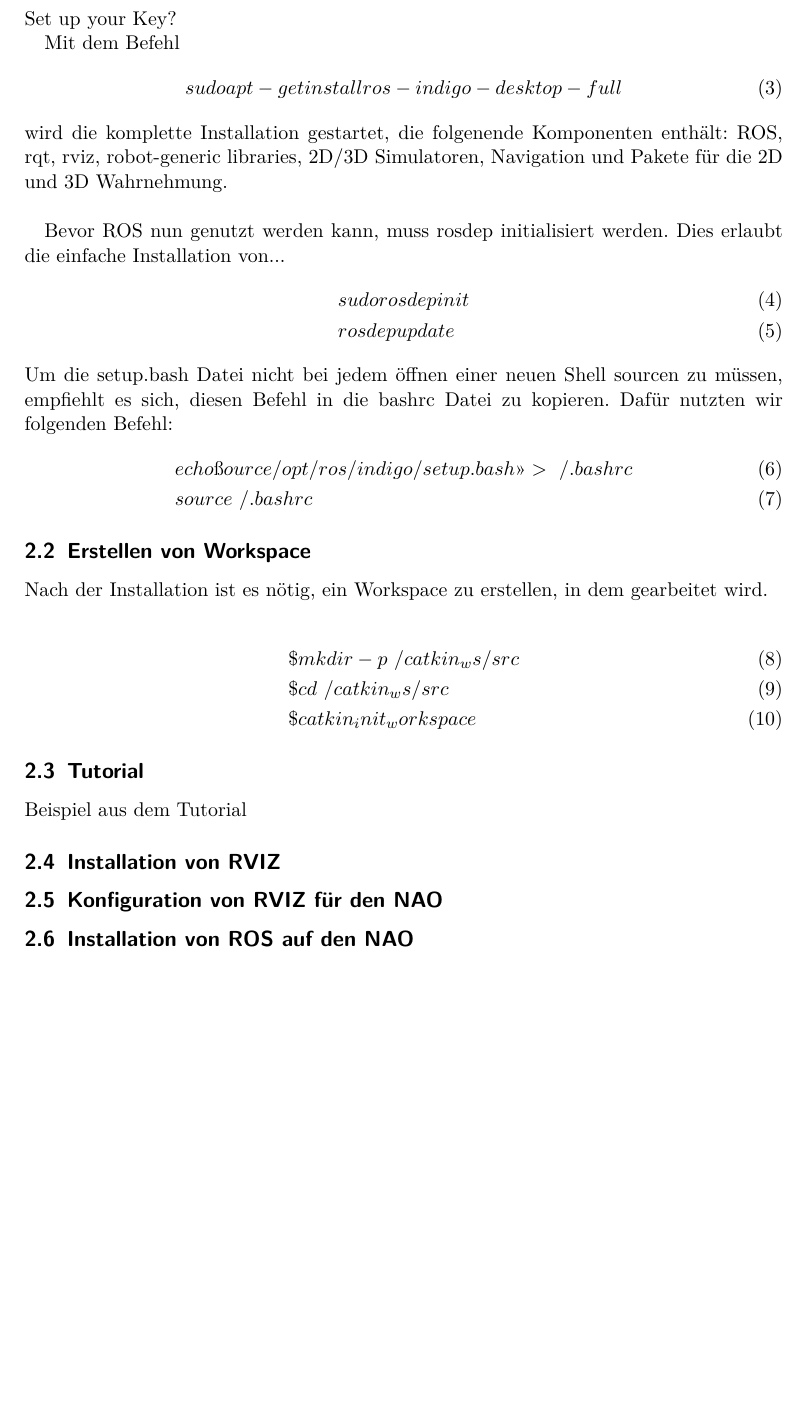
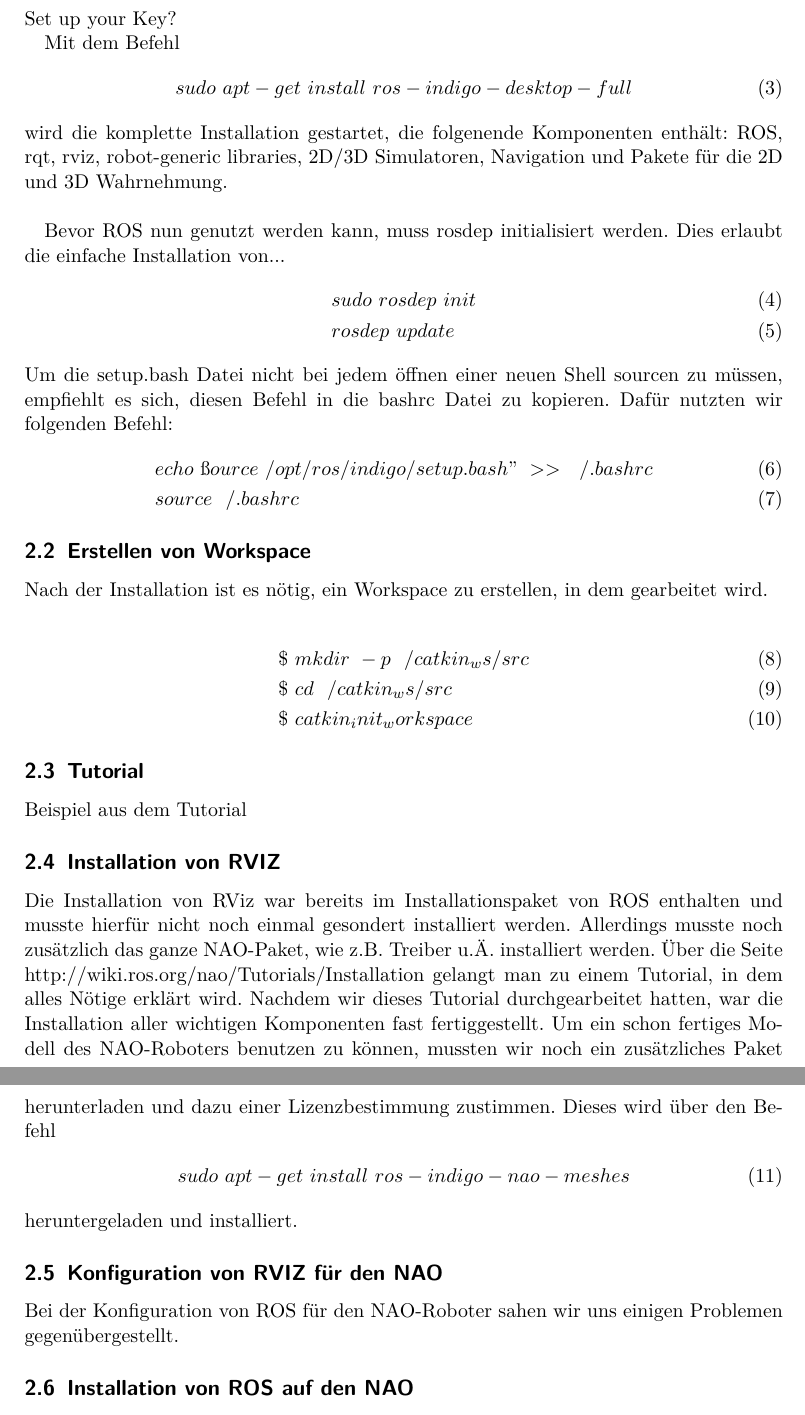
Before and after one commit to Zedd06/Dokumentation-NAO, a LaTeX document (Bericht.tex): part of page 2 of 2 before the commit and two parts of pages 2 and 3 of 3 after it, the two joined at a grey line, cut so that both start at the same text, the shorter picture padded with empty space. Compiled offline with pdfLaTeX.

Commit message:
Bericht V1.3
-Installation von NAO hinzugefügt
-Linuxbefehle korrigiert(Leerzeichen eingefügt)

```diff
--- a/Bericht.tex
+++ b/Bericht.tex
@@ -37,35 +37,41 @@ Set up your Key?
 
 Mit dem Befehl
 \begin{align}
-&sudo apt-get install ros-indigo-desktop-full
+&sudo\ apt-get\ install\ ros-indigo-desktop-full
 \end{align}
 wird die komplette Installation gestartet, die folgenende Komponenten enthält: ROS, rqt, rviz, robot-generic libraries, 2D/3D Simulatoren, Navigation und Pakete für die 2D und 3D Wahrnehmung.
 \\
 
 Bevor ROS nun genutzt werden kann, muss rosdep initialisiert werden. Dies erlaubt die einfache Installation von...
 \begin{align}
-&sudo rosdep init\\
-&rosdep update
+&sudo\ rosdep\ init\\
+&rosdep\ update
 \end{align}
 Um die setup.bash Datei nicht bei jedem öffnen einer neuen Shell sourcen zu müssen, empfiehlt es sich, diesen Befehl in die bashrc Datei zu kopieren.
 Dafür nutzten wir folgenden Befehl:
 \begin{align}
-&echo "source /opt/ros/indigo/setup.bash" >> ~/.bashrc\\
-&source ~/.bashrc
+&echo\ "source\ /opt/ros/indigo/setup.bash"\ >>\ ~/.bashrc\\
+&source\ ~/.bashrc
 \end{align}
 \subsection{Erstellen von Workspace}
 
 Nach der Installation ist es nötig, ein Workspace zu erstellen, in dem gearbeitet wird.
 
 \begin{align}
-&\$ mkdir -p ~/catkin_ws/src\\
-&\$ cd ~/catkin_ws/src\\
-&\$ catkin_init_workspace
+&\$\ mkdir\ -p\ ~/catkin_ws/src\\
+&\$\ cd\ ~/catkin_ws/src\\
+&\$\ catkin_init_workspace
 \end{align}
 \subsection{Tutorial}
 Beispiel aus dem Tutorial
 \subsection{Installation von RVIZ}
+Die Installation von RViz war bereits im Installationspaket von ROS enthalten und musste hierfür nicht noch einmal gesondert installiert werden. Allerdings musste noch zusätzlich das ganze NAO-Paket, wie z.B. Treiber u.Ä. installiert werden. Über die Seite http://wiki.ros.org/nao/Tutorials/Installation gelangt man zu einem Tutorial, in dem alles Nötige erklärt wird. Nachdem wir dieses Tutorial durchgearbeitet hatten, war die Installation aller wichtigen Komponenten fast fertiggestellt. Um ein schon fertiges Modell des NAO-Roboters benutzen zu können, mussten wir noch ein zusätzliches Paket herunterladen und dazu einer Lizenzbestimmung zustimmen. Dieses wird über den Befehl
+\begin{align}
+&sudo\ apt-get\ install\ ros-indigo-nao-meshes
+\end{align}
+heruntergeladen und installiert.
 \subsection{Konfiguration von RVIZ für den NAO}
+Bei der Konfiguration von ROS für den NAO-Roboter sahen wir uns einigen Problemen gegenübergestellt.
 \subsection{Installation von ROS auf den NAO}
 
 
```
Also changed, not shown: Bericht.pdf, Bericht.tex (4 more changed lines), 4 other files.
